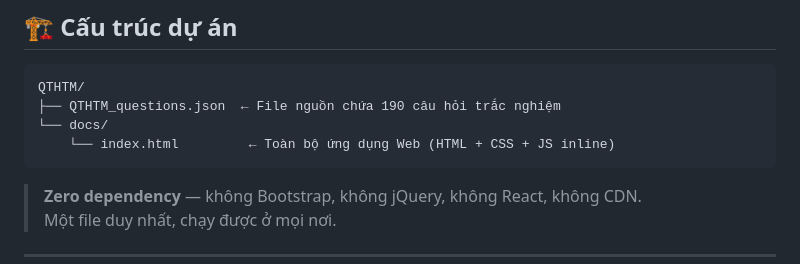
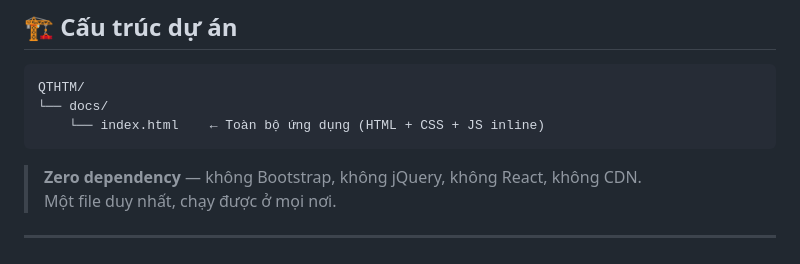
Before and after one commit to ThuanPhats/QTHTM, a Markdown page: README.md, the part around the change. Rendered like a GitHub page.

Commit message:
docs: loai bo QTHTM_questions.json khoi cau truc du an trong README.md

````diff
--- a/README.md
+++ b/README.md
@@ -136,9 +136,8 @@ Truy cập: **[https://ThuanPhats.github.io/QTHTM/](https://ThuanPhats.github.io
 
 ```
 QTHTM/
-├── QTHTM_questions.json  ← File nguồn chứa 190 câu hỏi trắc nghiệm
 └── docs/
-    └── index.html         ← Toàn bộ ứng dụng Web (HTML + CSS + JS inline)
+    └── index.html    ← Toàn bộ ứng dụng (HTML + CSS + JS inline)
 ```
 
 > **Zero dependency** — không Bootstrap, không jQuery, không React, không CDN.
````
